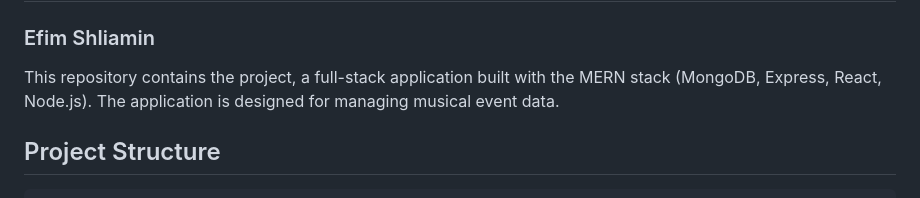
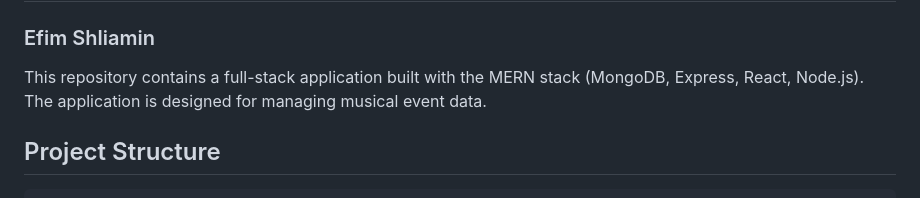
Before and after one commit to shliamin/MERN-Musical-Events, a Markdown page: README.md, the part around the change. Rendered like a GitHub page.

```diff
--- a/README.md
+++ b/README.md
@@ -2,7 +2,7 @@
 
 ### Efim Shliamin
 
-This repository contains the project, a full-stack application built with the MERN stack (MongoDB, Express, React, Node.js). The application is designed for managing musical event data.
+This repository contains a full-stack application built with the MERN stack (MongoDB, Express, React, Node.js). The application is designed for managing musical event data.
 
 ## Project Structure
 
```
